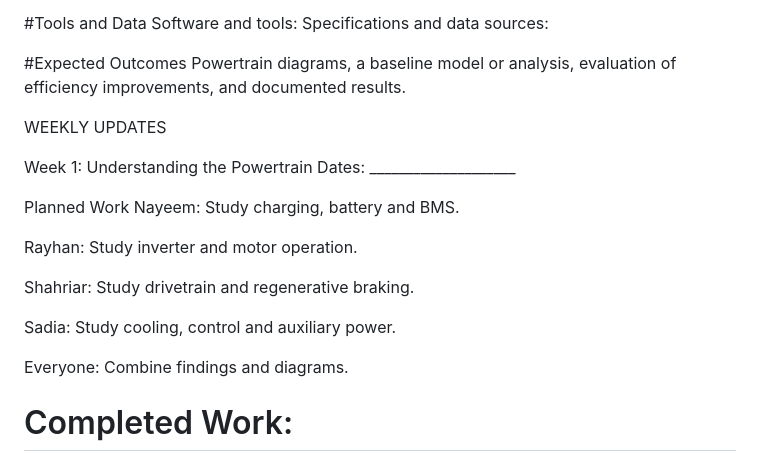
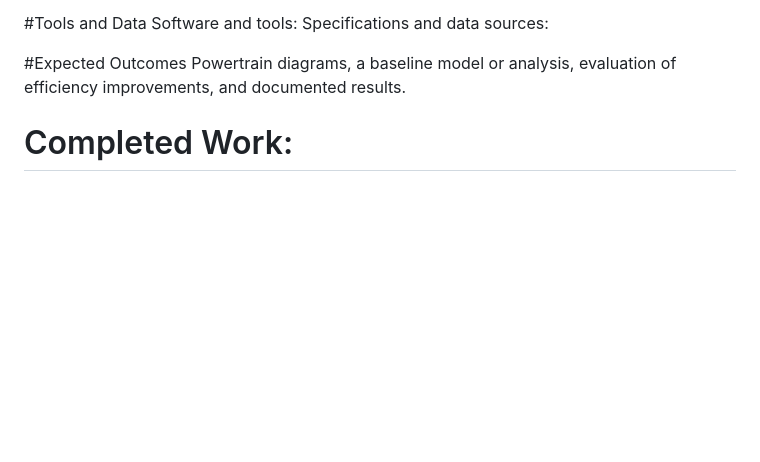
Before and after one commit to RayhanShajib/Visualization_EV_Powertrain, a Markdown page: README.md, the part around the change. Rendered like a GitHub page; blank space fills up the shorter version.

Commit message:
Remove weekly updates from README
Removed weekly updates section from the README.

```diff
--- a/README.md
+++ b/README.md
@@ -22,23 +22,6 @@ Specifications and data sources:
 #Expected Outcomes
 Powertrain diagrams, a baseline model or analysis, evaluation of efficiency improvements, and documented results.
 
-
-
-WEEKLY UPDATES
-
-Week 1: Understanding the Powertrain
-Dates: ____________________
-
-Planned Work
-Nayeem: Study charging, battery and BMS.
-
-Rayhan: Study inverter and motor operation.
-
-Shahriar: Study drivetrain and regenerative braking.
-
-Sadia: Study cooling, control and auxiliary power.
-
-Everyone: Combine findings and diagrams.
 
 # Completed Work:
 Battery - the cars main battery is a lithium-ion pack made of 110 smaller cells connected together. Cells are connected in series so the voltages add up. Each cell is about 3.7 volt makes the whole pack equivalent of 407 volt. A higher voltage means the same power can be delivered with less current which keeps cables and components smaller and cooler.
```
